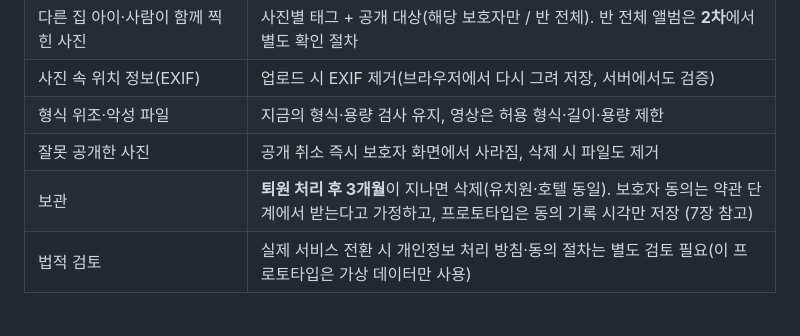
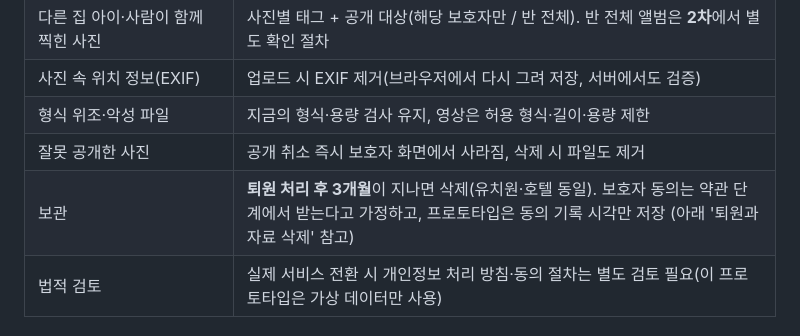
Before and after one commit to s2469639/pawcare, a Markdown page: docs/PLAN-parent-sharing.md, the part around the change. Drawn GitHub-style.

Commit message:
계획 문서 참조 문구 수정
Co-Authored-By: Claude Sonnet 5.5 <noreply@anthropic.com>
Claude-Session: https://claude.ai/code/session_019SCCcFZJt1TKfXUzHSxNPj

```diff
--- a/docs/PLAN-parent-sharing.md
+++ b/docs/PLAN-parent-sharing.md
@@ -78,7 +78,7 @@ media_shares    media_id, dog_id?, scope('dog_guardians'|'class_album'), approve
 | 사진 속 위치 정보(EXIF) | 업로드 시 EXIF 제거(브라우저에서 다시 그려 저장, 서버에서도 검증) |
 | 형식 위조·악성 파일 | 지금의 형식·용량 검사 유지, 영상은 허용 형식·길이·용량 제한 |
 | 잘못 공개한 사진 | 공개 취소 즉시 보호자 화면에서 사라짐, 삭제 시 파일도 제거 |
-| 보관 | **퇴원 처리 후 3개월**이 지나면 삭제(유치원·호텔 동일). 보호자 동의는 약관 단계에서 받는다고 가정하고, 프로토타입은 동의 기록 시각만 저장 (7장 참고) |
+| 보관 | **퇴원 처리 후 3개월**이 지나면 삭제(유치원·호텔 동일). 보호자 동의는 약관 단계에서 받는다고 가정하고, 프로토타입은 동의 기록 시각만 저장 (아래 '퇴원과 자료 삭제' 참고) |
 | 법적 검토 | 실제 서비스 전환 시 개인정보 처리 방침·동의 절차는 별도 검토 필요(이 프로토타입은 가상 데이터만 사용) |
 
 ### 퇴원과 자료 삭제 (결정 반영)
```
